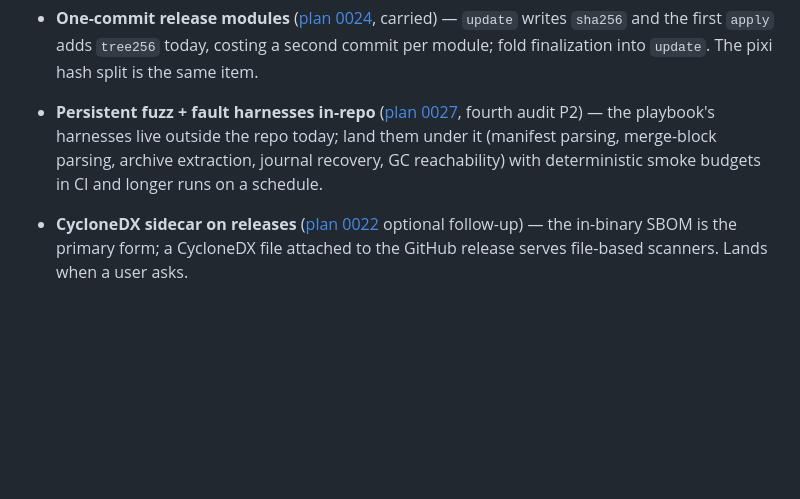
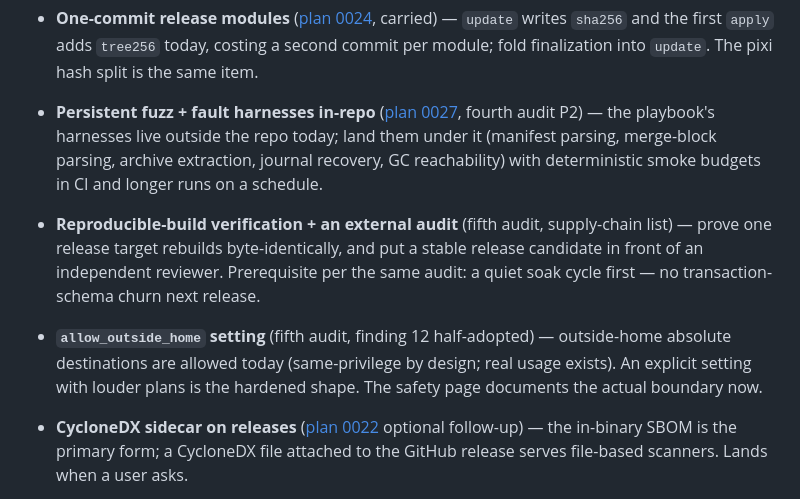
Before and after one commit to gripsack-dev/gripsack-dev.github.io, a Markdown page: doc/roadmap.md, the part around the change. Drawn GitHub-style; blank space fills up the shorter version.

Commit message:
roadmap: reproducible-build/external-audit + allow_outside_home (fifth audit deferrals) (#9)

```diff
--- a/doc/roadmap.md
+++ b/doc/roadmap.md
@@ -197,6 +197,17 @@ transaction items land.)
   today; land them under it (manifest parsing, merge-block parsing,
   archive extraction, journal recovery, GC reachability) with
   deterministic smoke budgets in CI and longer runs on a schedule.
+- **Reproducible-build verification + an external audit** (fifth
+  audit, supply-chain list) — prove one release target rebuilds
+  byte-identically, and put a stable release candidate in front of an
+  independent reviewer. Prerequisite per the same audit: a quiet soak
+  cycle first — no transaction-schema churn next release.
+- **`allow_outside_home` setting** (fifth audit, finding 12
+  half-adopted) — outside-home absolute destinations are allowed today
+  (same-privilege by design; real usage exists). An explicit setting
+  with louder plans is the hardened shape. The safety page documents
+  the actual boundary now.
+
 - **CycloneDX sidecar on releases** ([plan 0022](https://github.com/gripsack-dev/gripsack/tree/main/plan/0022-sbom-cargo-auditable.md)
   optional follow-up) — the in-binary SBOM is the primary form; a
   CycloneDX file attached to the GitHub release serves file-based
```
